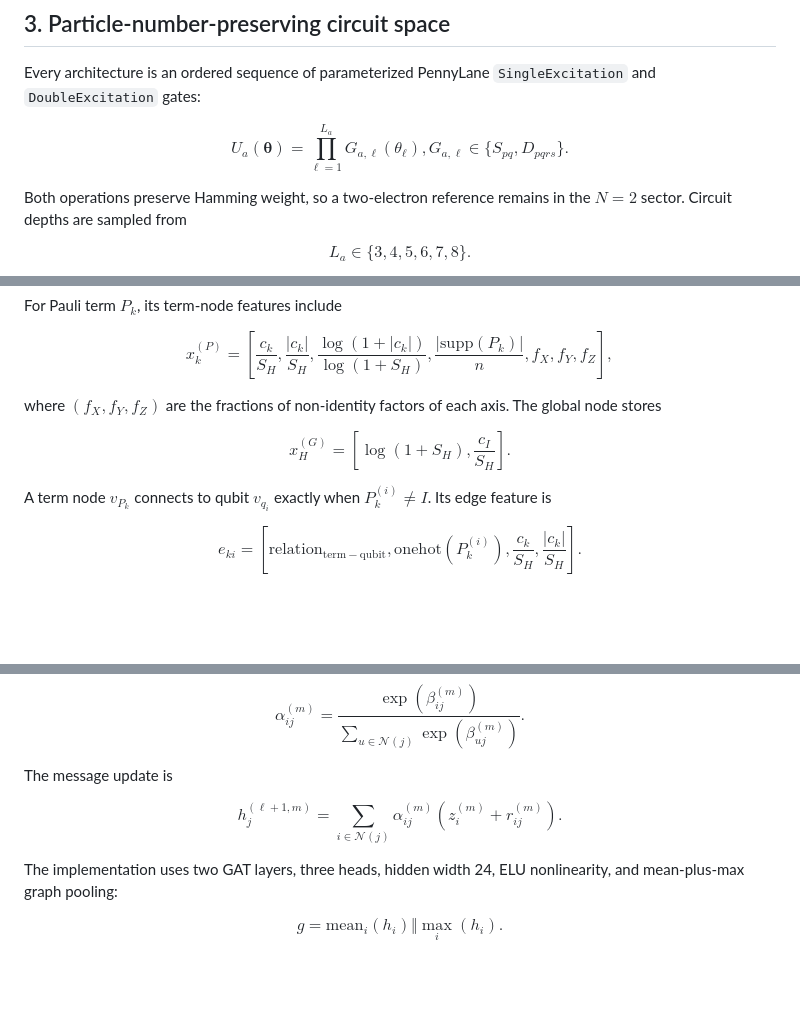
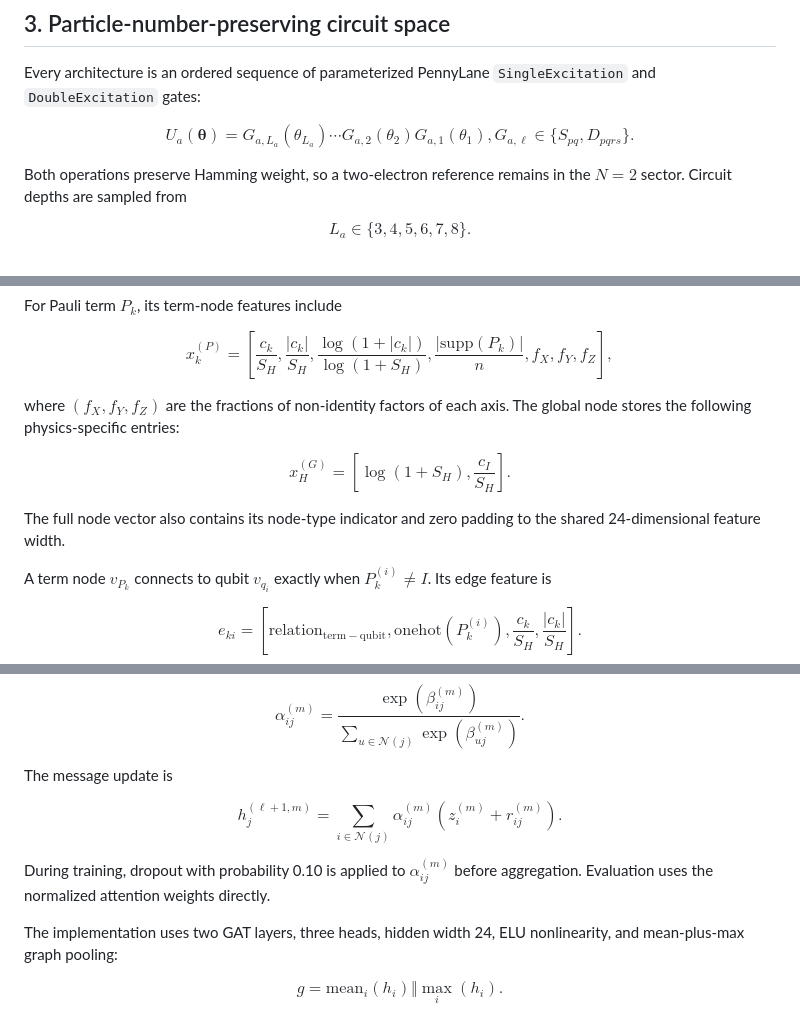
Before and after one commit to SyedT1/Graph-Attention-QAS, a Markdown page: README.md, 3 parts joined by grey strips. GitHub-like rendering; blank space fills up the shorter version.

```diff
--- a/README.md
+++ b/README.md
@@ -183,8 +183,7 @@ Every architecture is an ordered sequence of parameterized PennyLane
 
 $$
 U_a(\boldsymbol\theta)
-=\prod_{\ell=1}^{L_a}
-G_{a,\ell}(\theta_\ell),
+=G_{a,L_a}(\theta_{L_a})\cdots G_{a,2}(\theta_2)G_{a,1}(\theta_1),
 G_{a,\ell}\in\{S_{pq},D_{pqrs}\}.
 $$
 
@@ -322,12 +321,15 @@ f_X,f_Y,f_Z
 $$
 
 where $(f_X,f_Y,f_Z)$ are the fractions of non-identity factors of each axis. The global
-node stores
+node stores the following physics-specific entries:
 
 $$
 x_H^{(G)}=
 \left[\log(1+S_H),\frac{c_I}{S_H}\right].
 $$
+
+The full node vector also contains its node-type indicator and zero padding to the
+shared 24-dimensional feature width.
 
 A term node $v_{P_k}$ connects to qubit $v_{q_i}$ exactly when
 $P_k^{(i)}\neq I$. Its edge feature is
@@ -430,6 +432,9 @@ h_j^{(\ell+1,m)}=
 \alpha_{ij}^{(m)}\left(z_i^{(m)}+r_{ij}^{(m)}\right).
 $$
 
+During training, dropout with probability 0.10 is applied to $\alpha_{ij}^{(m)}$
+before aggregation. Evaluation uses the normalized attention weights directly.
+
 The implementation uses two GAT layers, three heads, hidden width 24, ELU
 nonlinearity, and mean-plus-max graph pooling:
 
```
Also changed, not shown: other parts of README.md (+49 -11 lines).
